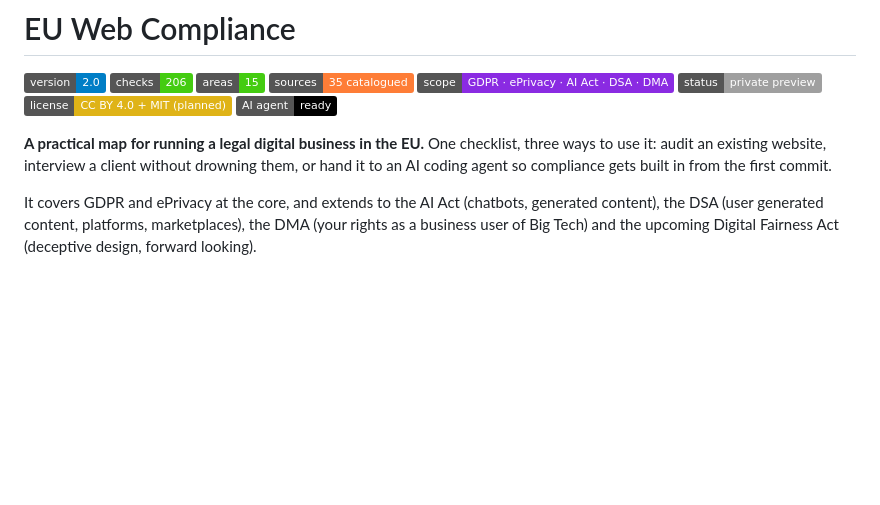
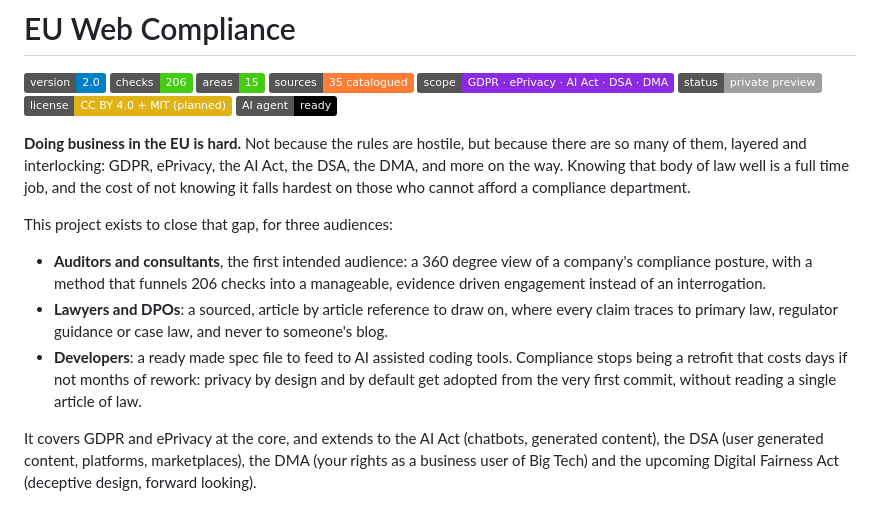
Before and after one commit to lastknight/eu-web-compliance, a Markdown page: README.md, the part around the change. GitHub-like rendering; badges without logos; blank space fills up the shorter version.

Commit message:
README: lead with the problem, three audiences with auditors first
Co-Authored-By: Claude Fable 5 <noreply@anthropic.com>

```diff
--- a/README.md
+++ b/README.md
@@ -11,7 +11,13 @@
   <img alt="AI agent ready" src="https://img.shields.io/badge/AI_agent-ready-black">
 </p>
 
-**A practical map for running a legal digital business in the EU.** One checklist, three ways to use it: audit an existing website, interview a client without drowning them, or hand it to an AI coding agent so compliance gets built in from the first commit.
+**Doing business in the EU is hard.** Not because the rules are hostile, but because there are so many of them, layered and interlocking: GDPR, ePrivacy, the AI Act, the DSA, the DMA, and more on the way. Knowing that body of law well is a full time job, and the cost of not knowing it falls hardest on those who cannot afford a compliance department.
+
+This project exists to close that gap, for three audiences:
+
+- **Auditors and consultants**, the first intended audience: a 360 degree view of a company's compliance posture, with a method that funnels 206 checks into a manageable, evidence driven engagement instead of an interrogation.
+- **Lawyers and DPOs**: a sourced, article by article reference to draw on, where every claim traces to primary law, regulator guidance or case law, and never to someone's blog.
+- **Developers**: a ready made spec file to feed to AI assisted coding tools. Compliance stops being a retrofit that costs days if not months of rework: privacy by design and by default get adopted from the very first commit, without reading a single article of law.
 
 It covers GDPR and ePrivacy at the core, and extends to the AI Act (chatbots, generated content), the DSA (user generated content, platforms, marketplaces), the DMA (your rights as a business user of Big Tech) and the upcoming Digital Fairness Act (deceptive design, forward looking).
 
```
